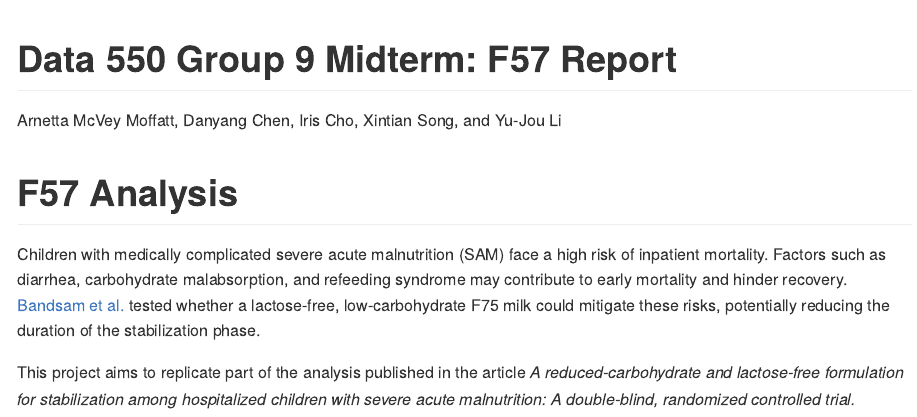
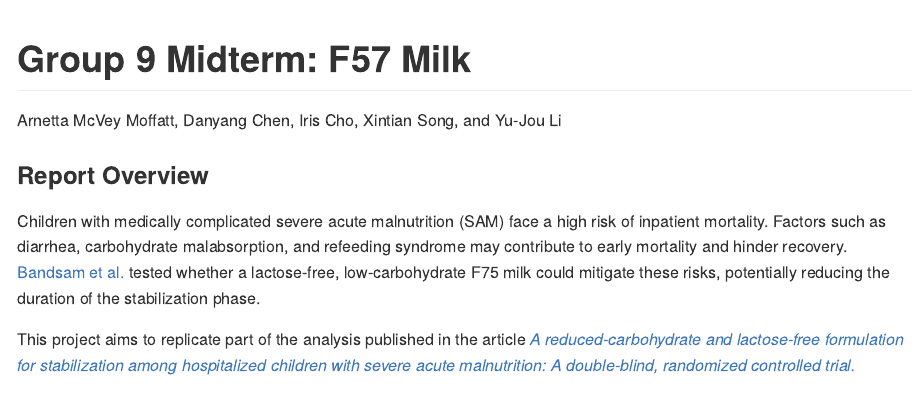
Before and after one commit to amcveymoffatt/Data550_Group9_Midterm, an R Markdown document (README.Rmd): the page in a window 1100 px wide, from its top. The pictures show the output file README.md that the author committed with the source, drawn offline in the style of GitHub.

Commit message:
Made changes to README

```diff
--- a/README.Rmd
+++ b/README.Rmd
@@ -1,11 +1,11 @@
 ---
-title: "Data 550 Group 9 Midterm: F57 Report"
+title: "Group 9 Midterm: F57 Milk"
 author: Arnetta McVey Moffatt, Danyang Chen, Iris Cho, Xintian Song, and Yu-Jou Li
 output: github_document
 ---
 
-# F57 Analysis
+### Report Overview
 
 Children with medically complicated severe acute malnutrition (SAM) face a high risk of inpatient mortality. Factors such as diarrhea, carbohydrate malabsorption, and refeeding syndrome may contribute to early mortality and hinder recovery. [Bandsam et al.](https://journals.plos.org/plosmedicine/article?id=10.1371/journal.pmed.1002747) tested whether a lactose-free, low-carbohydrate F75 milk could mitigate these risks, potentially reducing the duration of the stabilization phase.
 
-This project aims to replicate part of the analysis published in the article *A reduced-carbohydrate and lactose-free formulation for stabilization among hospitalized children with severe acute malnutrition: A double-blind, randomized controlled trial.*
+This project aims to replicate part of the analysis published in the article *[A reduced-carbohydrate and lactose-free formulation for stabilization among hospitalized children with severe acute malnutrition: A double-blind, randomized controlled trial.](https://journals.plos.org/plosmedicine/article?id=10.1371/journal.pmed.1002747)*
```
Also changed, not shown: README.md.
